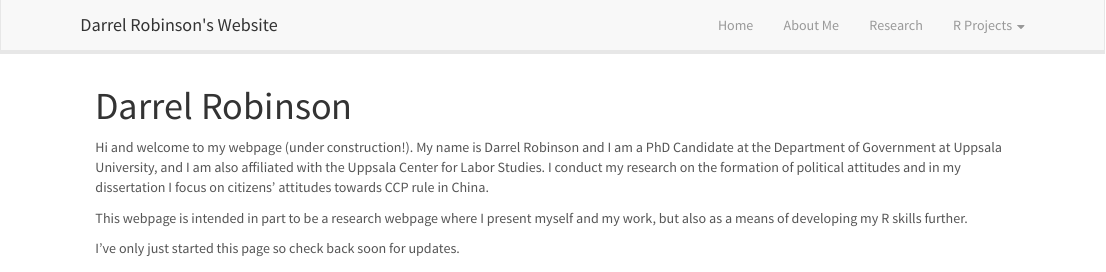
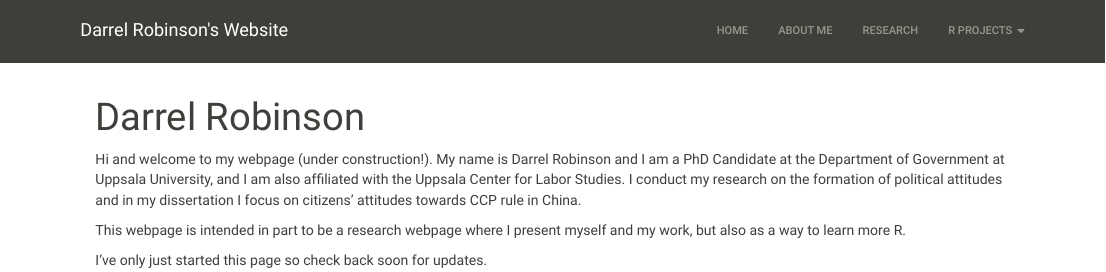
Before and after one commit to darrelrobinson/darrelrobinson.github.io, an R Markdown document (index.Rmd): the page in a window 1100 px wide, from its top. Rendered offline with R 4.5, knitr and Pandoc, with nearby package versions.

Commit message:
commit 2_19

```diff
--- a/_site.yml
+++ b/_site.yml
@@ -18,4 +18,4 @@ navbar:
         href: dummy.html
 output:
   html_document:
-    theme: lumen
+    theme: sandstone
--- a/index.Rmd
+++ b/index.Rmd
@@ -4,6 +4,6 @@ title: "Darrel Robinson"
 
 Hi and welcome to my webpage (under construction!).  My name is Darrel Robinson and I am a PhD Candidate at the Department of Government at Uppsala University, and I am also affiliated with the Uppsala Center for Labor Studies.  I conduct my research on the formation of political attitudes and in my dissertation I focus on citizens' attitudes towards CCP rule in China.
 
-This webpage is intended in part to be a research webpage where I present myself and my work, but also as a means of developing my R skills further.
+This webpage is intended in part to be a research webpage where I present myself and my work, but also as a way to learn more R.
 
 I've only just started this page so check back soon for updates.
```
Also changed, not shown: build_site.R (+1 -1 lines), README.html, about.html, dummy.html, index.html, r_stuff.html, research.html.
